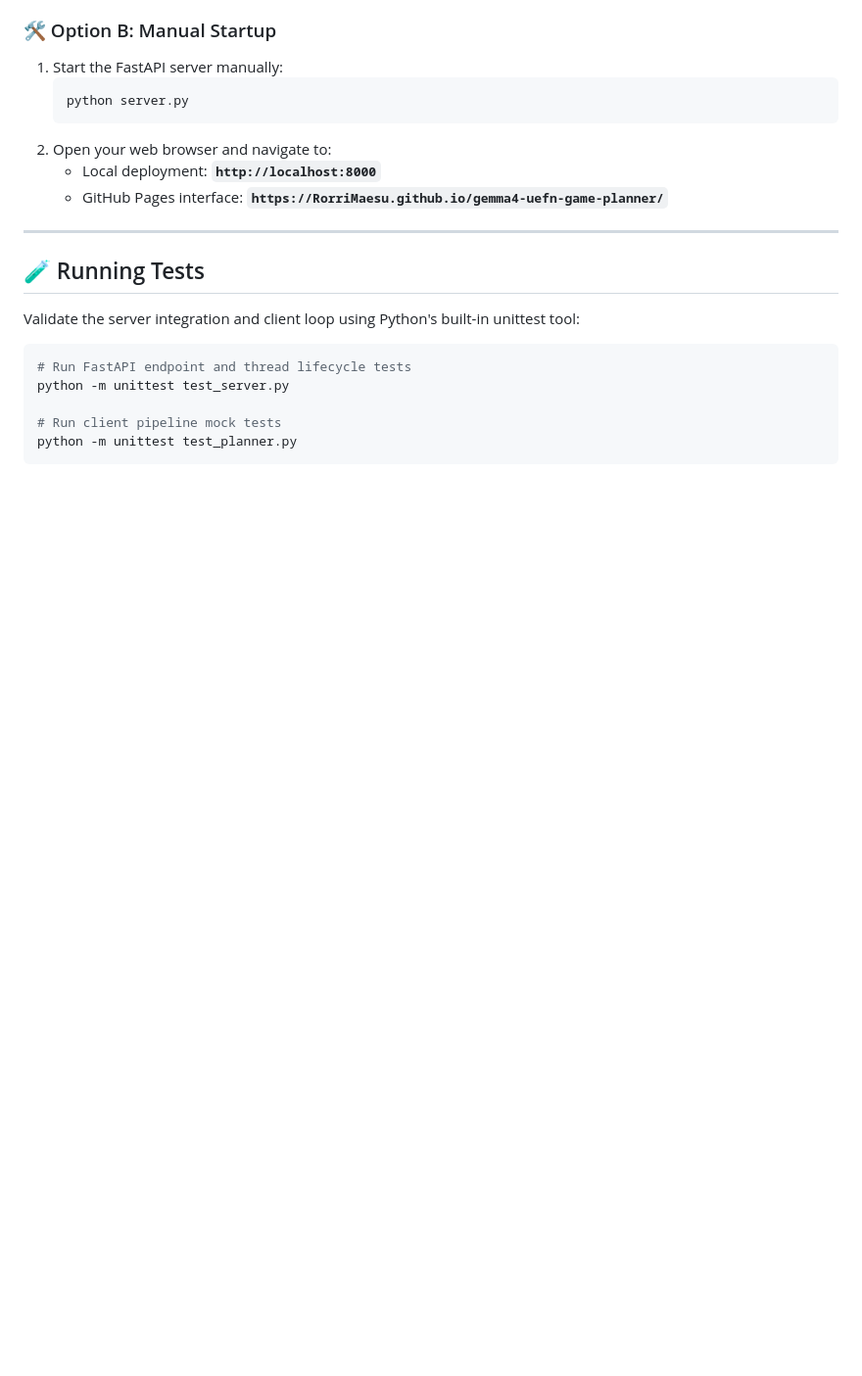
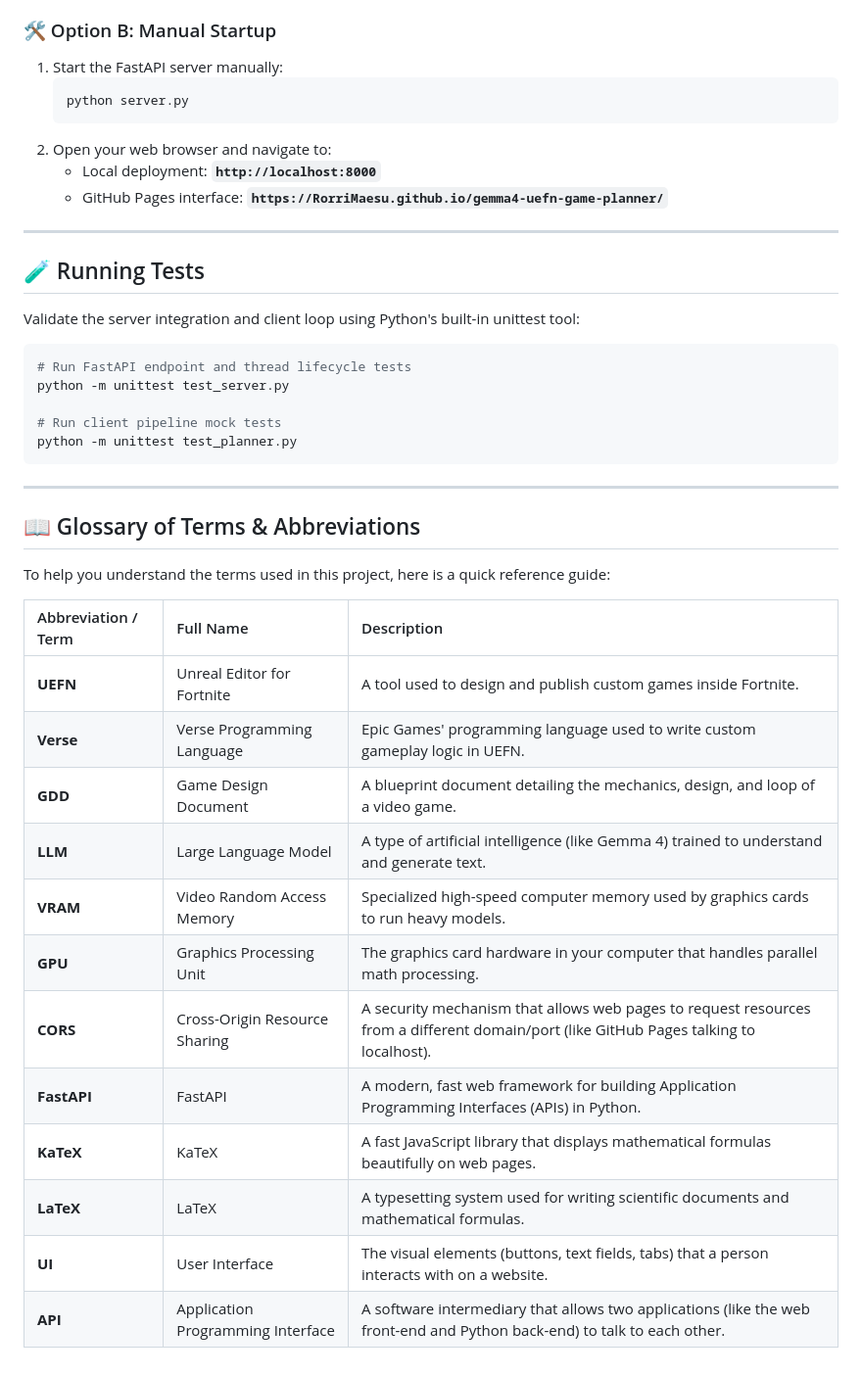
Before and after one commit to RorriMaesu/gemma4-uefn-game-planner, a Markdown page: README.md, the part around one of its changes. Shown at 98% size. GitHub-like rendering; blank space fills up the shorter version.

````diff
--- a/README.md
+++ b/README.md
@@ -122,3 +122,24 @@ python -m unittest test_server.py
 # Run client pipeline mock tests
 python -m unittest test_planner.py
 ```
+
+---
+
+## 📖 Glossary of Terms & Abbreviations
+
+To help you understand the terms used in this project, here is a quick reference guide:
+
+| Abbreviation / Term | Full Name | Description |
+| :--- | :--- | :--- |
+| **UEFN** | Unreal Editor for Fortnite | A tool used to design and publish custom games inside Fortnite. |
+| **Verse** | Verse Programming Language | Epic Games' programming language used to write custom gameplay logic in UEFN. |
+| **GDD** | Game Design Document | A blueprint document detailing the mechanics, design, and loop of a video game. |
+| **LLM** | Large Language Model | A type of artificial intelligence (like Gemma 4) trained to understand and generate text. |
+| **VRAM** | Video Random Access Memory | Specialized high-speed computer memory used by graphics cards to run heavy models. |
+| **GPU** | Graphics Processing Unit | The graphics card hardware in your computer that handles parallel math processing. |
+| **CORS** | Cross-Origin Resource Sharing | A security mechanism that allows web pages to request resources from a different domain/port (like GitHub Pages talking to localhost). |
+| **FastAPI** | FastAPI | A modern, fast web framework for building Application Programming Interfaces (APIs) in Python. |
+| **KaTeX** | KaTeX | A fast JavaScript library that displays mathematical formulas beautifully on web pages. |
+| **LaTeX** | LaTeX | A typesetting system used for writing scientific documents and mathematical formulas. |
+| **UI** | User Interface | The visual elements (buttons, text fields, tabs) that a person interacts with on a website. |
+| **API** | Application Programming Interface | A software intermediary that allows two applications (like the web front-end and Python back-end) to talk to each other. |
````
Also changed, not shown: other parts of README.md (+17 -17 lines).
